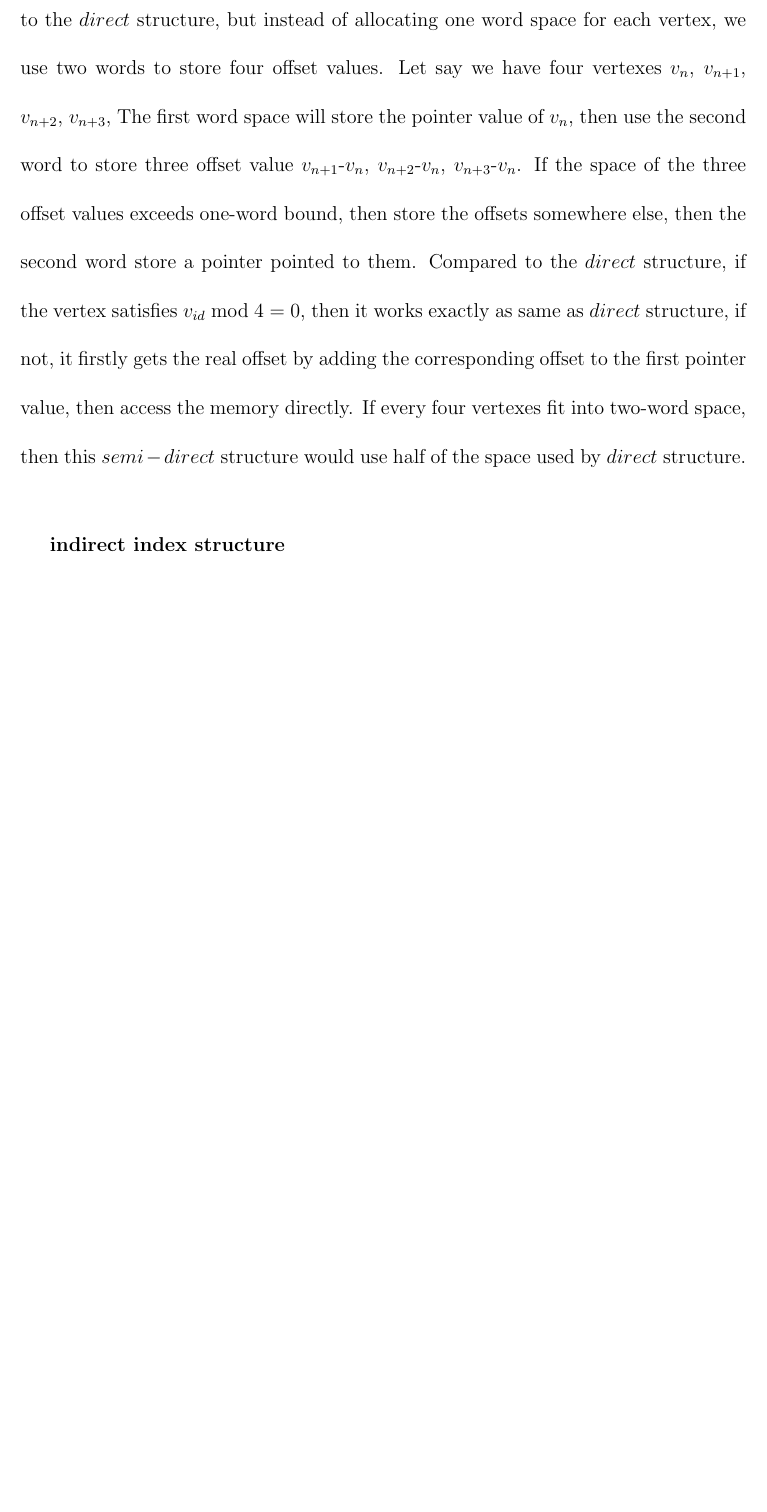
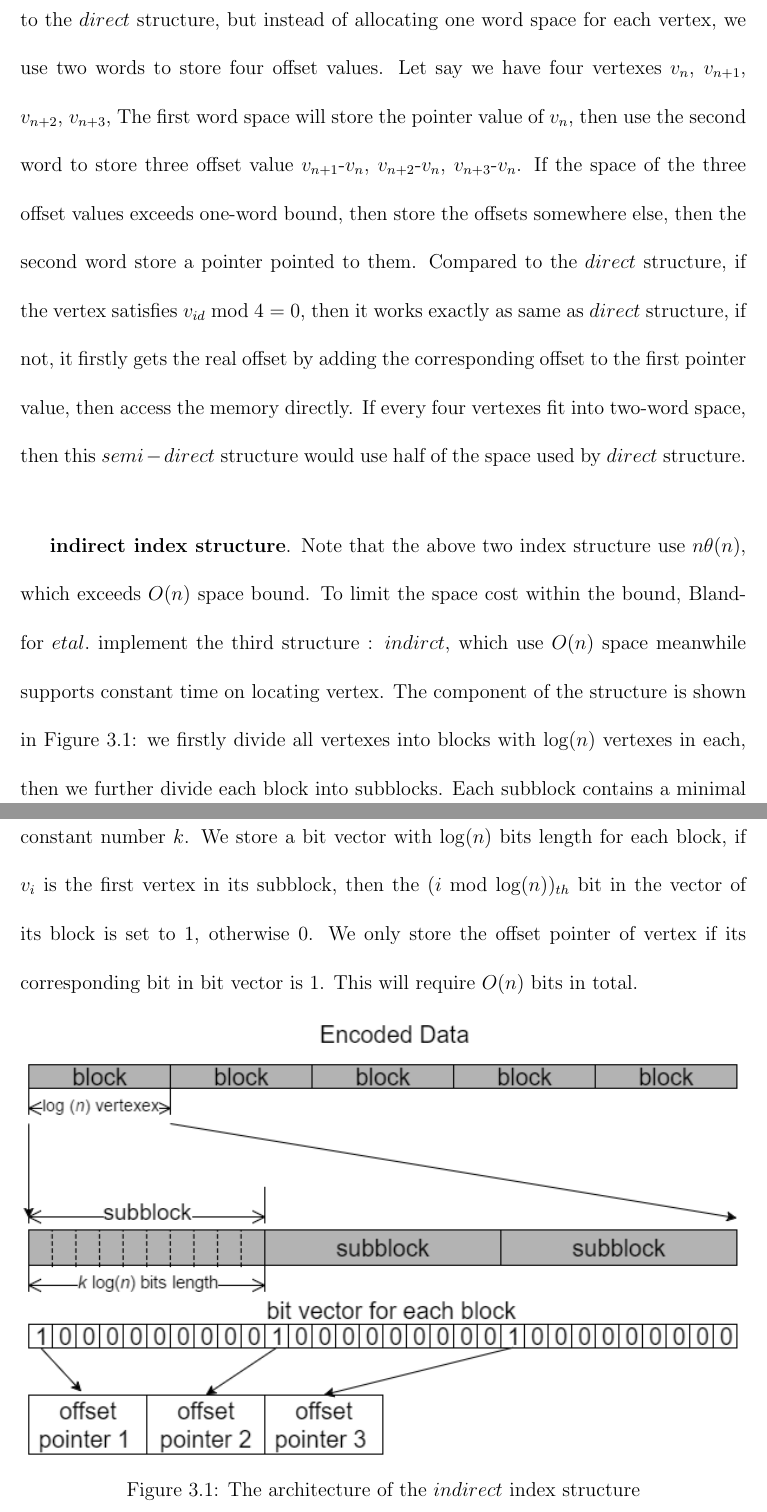
Before and after one commit to windKusanagi/macs_project, a LaTeX thesis (macs.tex): part of page 21 of 25 before the commit and two parts of pages 21 and 22 of 26 after it, the two joined at a grey line, cut so that both start at the same text, the shorter picture padded with empty space. Compiled offline with pdfLaTeX; a LaTeX package or settings file that is missing is left out.

Commit message:
06-12 6:46

```diff
--- a/macs.tex
+++ b/macs.tex
@@ -266,7 +266,15 @@ any adjacency list is to store an offset pointer for each vertex. Because our re
 \bigskip
 \bigskip
 
-\textbf{indirect index structure}
+\textbf{indirect index structure}. Note that the above two index structure use $n \theta (n)$, which exceeds $O(n)$ space bound. To limit the space cost within the bound, Blandfor $et al.$ implement the third structure : $indirct$, which use $O(n)$ space meanwhile supports constant time on locating vertex. The component of the structure is shown in  Figure 3.1: we firstly divide all vertexes into blocks with $\log(n)$ vertexes in each, then we further divide each block into subblocks. Each subblock contains a minimal number of vertexes whose indexing offset length reaches at least $k\log(n)$ bits for some constant number $k$. We store a bit vector with $\log(n)$ bits length for each block, if $v_{i}$ is the first vertex in its subblock, then the ($i$ mod $\log (n)$)$_{th}$ bit in the vector of its block is set to 1, otherwise 0. We only store the offset pointer of vertex if its corresponding bit in bit vector is 1. This will require $O(n)$ bits in total.
+
+\begin{figure}[ht]
+\centering
+\includegraphics[width=1.0\textwidth]{indirect}
+\caption{The architecture of the $indirect$ index structure}
+\end{figure}
+
+
 
 \chapter{Experiment}
 
```
Also changed, not shown: Figures/indirect.png (added), macs.pdf, macs.tex (6 more changed lines), 4 other files.
